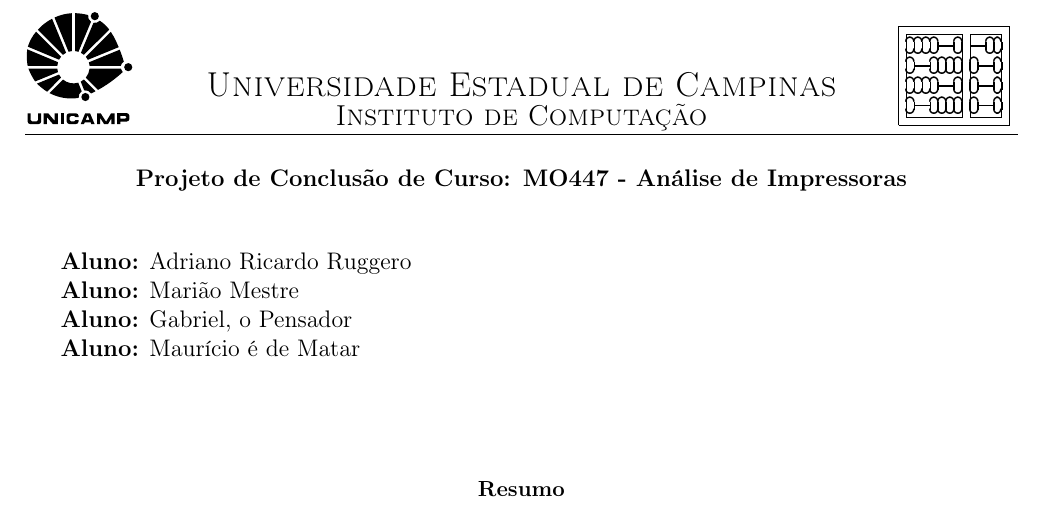
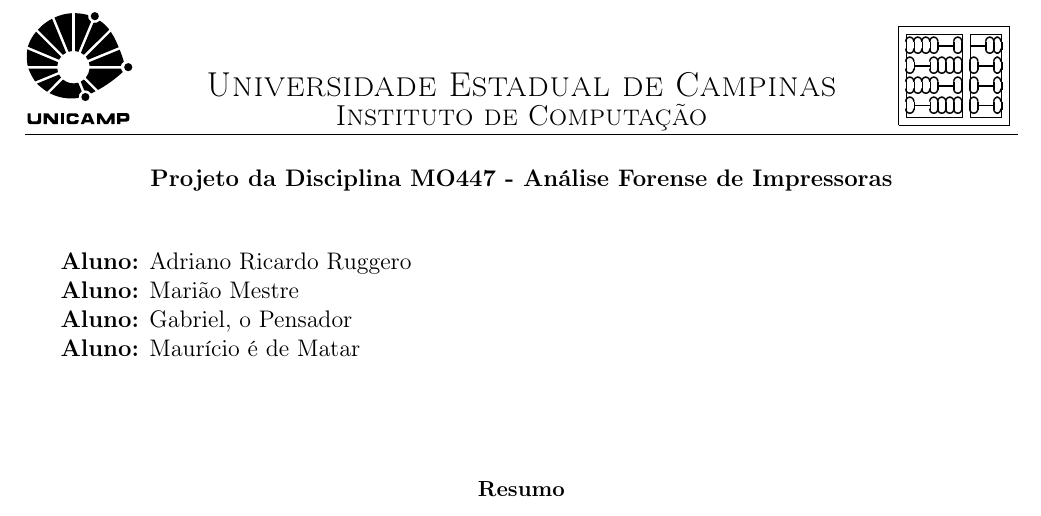
Before and after one commit to dreano/forensics, a LaTeX paper (Forensics_Work.tex): part of page 1 of 2, cut so that both start at the same text. Compiled offline with pdfLaTeX.

Commit message:
Update Forensics_Work.tex

```diff
--- a/Forensics_Work.tex
+++ b/Forensics_Work.tex
@@ -13,7 +13,7 @@
 \vskip 15mm
 
 \begin{center}
-\textbf{Projeto de Conclusão de Curso: MO447 - Análise de Impressoras}
+\textbf{Projeto da Disciplina MO447 - Análise Forense de Impressoras}
 \end{center}
 
 \vskip 5mm
```
